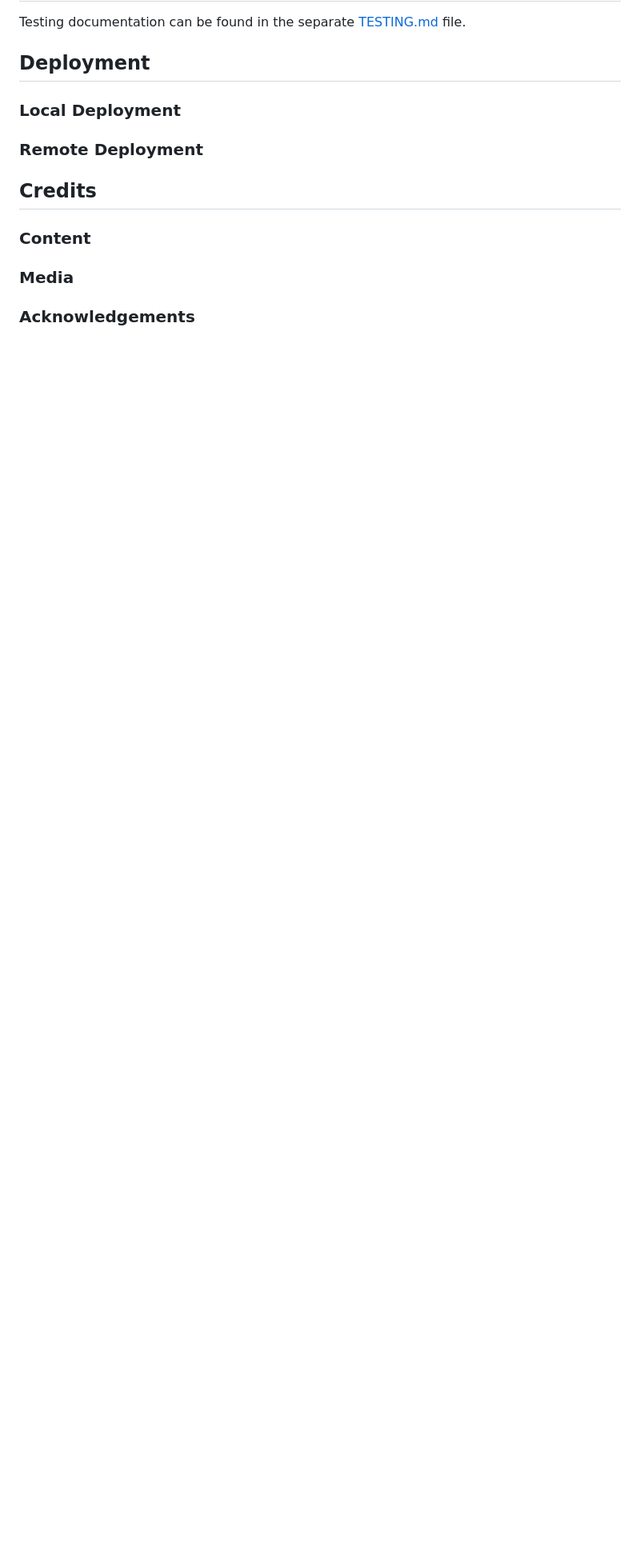
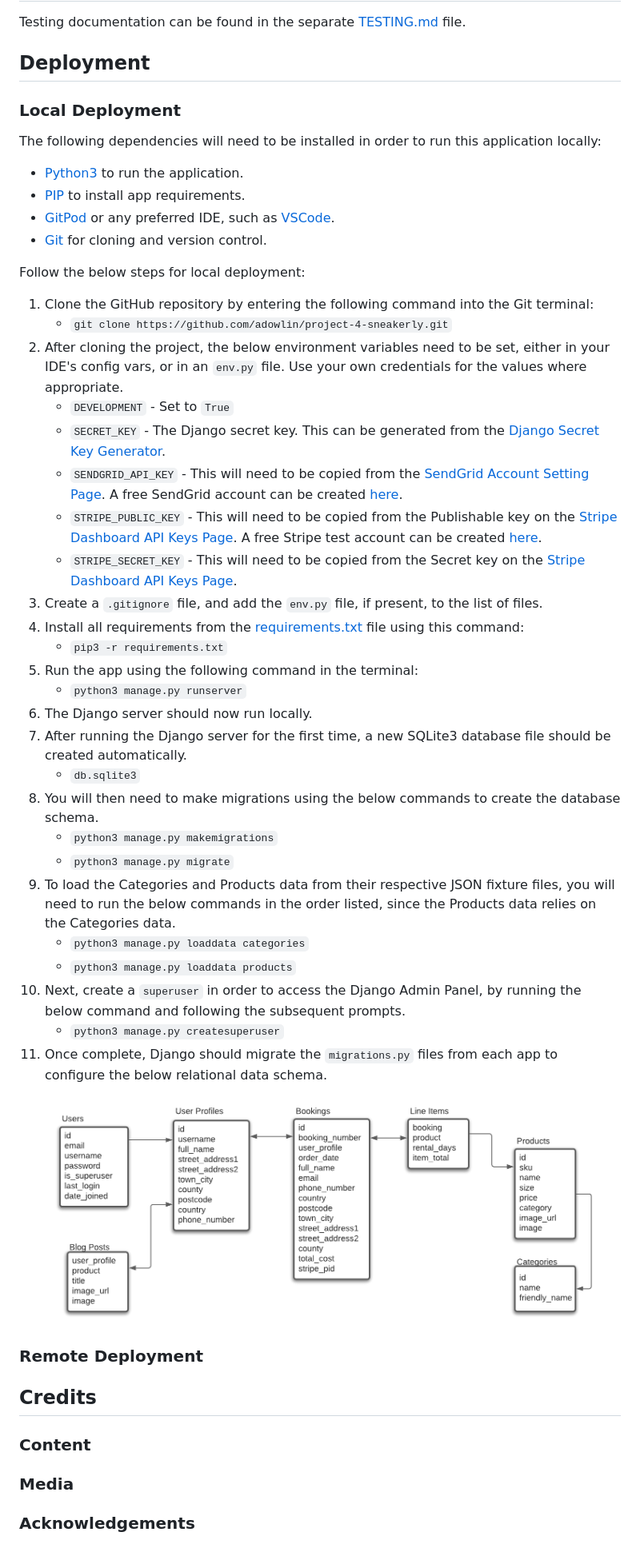
Before and after one commit to adowlin/project-4-sneakerly, a Markdown page: README.md, the part around the change. Shown: that part at 80% size. Rendered like a GitHub page; pictures changed too: readme-assets/images/sneakerly-data.png (added); blank space fills up the shorter version.

Commit message:
Docs: Add local deployment info to README.md

```diff
--- a/README.md
+++ b/README.md
@@ -165,6 +165,40 @@ Testing documentation can be found in the separate [TESTING.md](TESTING.md) file
 
 ## Deployment
 ### Local Deployment
+The following dependencies will need to be installed in order to run this application locally:
+- [Python3](https://www.python.org/downloads) to run the application.
+- [PIP](https://pip.pypa.io/en/stable/installing) to install app requirements.
+- [GitPod](https://www.gitpod.io/) or any preferred IDE, such as [VSCode](https://code.visualstudio.com/).
+- [Git](https://git-scm.com/book/en/v2/Getting-Started-Installing-Git) for cloning and version control.
+
+Follow the below steps for local deployment:
+
+1. Clone the GitHub repository by entering the following command into the Git terminal:
+    - `git clone https://github.com/adowlin/project-4-sneakerly.git`
+2. After cloning the project, the below environment variables need to be set, either in your IDE's config vars, or in an `env.py` file. Use your own credentials for the values where appropriate.
+    - `DEVELOPMENT` - Set to `True`
+    - `SECRET_KEY` - The Django secret key. This can be generated from the [Django Secret Key Generator](https://miniwebtool.com/django-secret-key-generator/).
+    - `SENDGRID_API_KEY` - This will need to be copied from the [SendGrid Account Setting Page](https://app.sendgrid.com/settings/api_keys). A free SendGrid account can be created [here](https://signup.sendgrid.com/).
+    - `STRIPE_PUBLIC_KEY` - This will need to be copied from the Publishable key on the [Stripe Dashboard API Keys Page](https://dashboard.stripe.com/test/apikeys). A free Stripe test account can be created [here](https://dashboard.stripe.com/register).
+    - `STRIPE_SECRET_KEY` - This will need to be copied from the Secret key on the [Stripe Dashboard API Keys Page](https://dashboard.stripe.com/test/apikeys).
+3. Create a `.gitignore` file, and add the `env.py` file, if present, to the list of files.
+4. Install all requirements from the [requirements.txt](requirements.txt) file using this command:
+    - `pip3 -r requirements.txt`
+5. Run the app using the following command in the terminal:
+    - `python3 manage.py runserver`
+6. The Django server should now run locally.
+7. After running the Django server for the first time, a new SQLite3 database file should be created automatically.
+    - `db.sqlite3`
+8. You will then need to make migrations using the below commands to create the database schema.
+    - `python3 manage.py makemigrations`
+    - `python3 manage.py migrate`
+9. To load the Categories and Products data from their respective JSON fixture files, you will need to run the below commands in the order listed, since the Products data relies on the Categories data.
+    - `python3 manage.py loaddata categories`
+    - `python3 manage.py loaddata products`
+10. Next, create a `superuser` in order to access the Django Admin Panel, by running the below command and following the subsequent prompts.
+    - `python3 manage.py createsuperuser`
+11. Once complete, Django should migrate the `migrations.py` files from each app to configure the below relational data schema.<br>
+[<img align="center" src="readme-assets/images/sneakerly-data.png" alt="data schema">](/readme-assets/images/sneakerly-data.png)
 
 ### Remote Deployment
 
```
